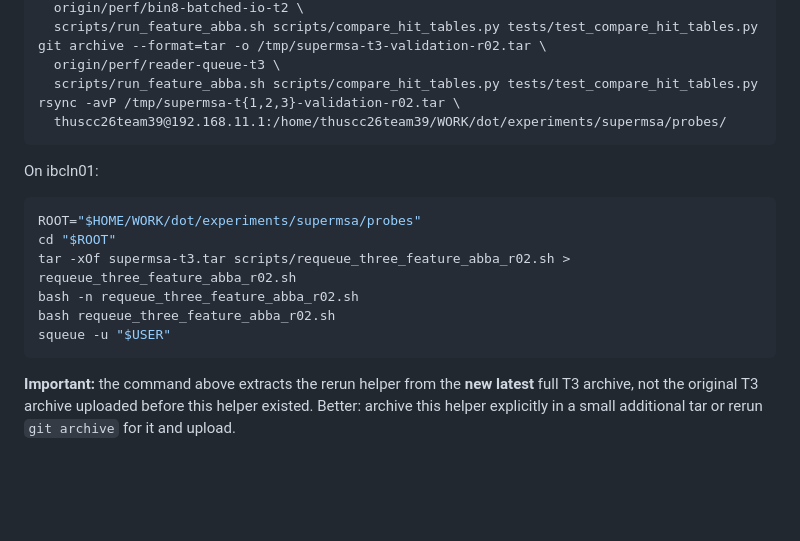
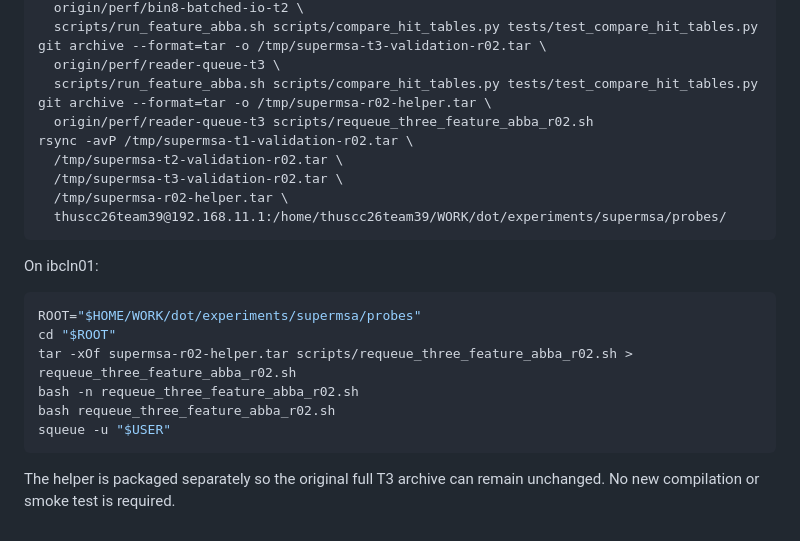
Before and after one commit to DotRedstone/SuperMSA, a Markdown page: docs/ABBA_R02_HIT_VALIDATION_FIX.md, the part around the change. GitHub-like rendering; blank space fills up the shorter version.

Commit message:
docs(experiment): package r02 helper separately rather than using stale T3 archive

````diff
--- a/docs/ABBA_R02_HIT_VALIDATION_FIX.md
+++ b/docs/ABBA_R02_HIT_VALIDATION_FIX.md
@@ -59,7 +59,12 @@ git archive --format=tar -o /tmp/supermsa-t2-validation-r02.tar \
 git archive --format=tar -o /tmp/supermsa-t3-validation-r02.tar \
   origin/perf/reader-queue-t3 \
   scripts/run_feature_abba.sh scripts/compare_hit_tables.py tests/test_compare_hit_tables.py
-rsync -avP /tmp/supermsa-t{1,2,3}-validation-r02.tar \
+git archive --format=tar -o /tmp/supermsa-r02-helper.tar \
+  origin/perf/reader-queue-t3 scripts/requeue_three_feature_abba_r02.sh
+rsync -avP /tmp/supermsa-t1-validation-r02.tar \
+  /tmp/supermsa-t2-validation-r02.tar \
+  /tmp/supermsa-t3-validation-r02.tar \
+  /tmp/supermsa-r02-helper.tar \
   thuscc26team39@192.168.11.1:/home/thuscc26team39/WORK/dot/experiments/supermsa/probes/
 ```
 
@@ -68,13 +73,11 @@ On ibcln01:
 ```bash
 ROOT="$HOME/WORK/dot/experiments/supermsa/probes"
 cd "$ROOT"
-tar -xOf supermsa-t3.tar scripts/requeue_three_feature_abba_r02.sh > requeue_three_feature_abba_r02.sh
+tar -xOf supermsa-r02-helper.tar scripts/requeue_three_feature_abba_r02.sh > requeue_three_feature_abba_r02.sh
 bash -n requeue_three_feature_abba_r02.sh
 bash requeue_three_feature_abba_r02.sh
 squeue -u "$USER"
 ```
 
-**Important:** the command above extracts the rerun helper from the
-**new latest** full T3 archive, not the original T3 archive uploaded
-before this helper existed. Better: archive this helper explicitly in
-a small additional tar or rerun `git archive` for it and upload.
+The helper is packaged separately so the original full T3 archive can
+remain unchanged. No new compilation or smoke test is required.
````
